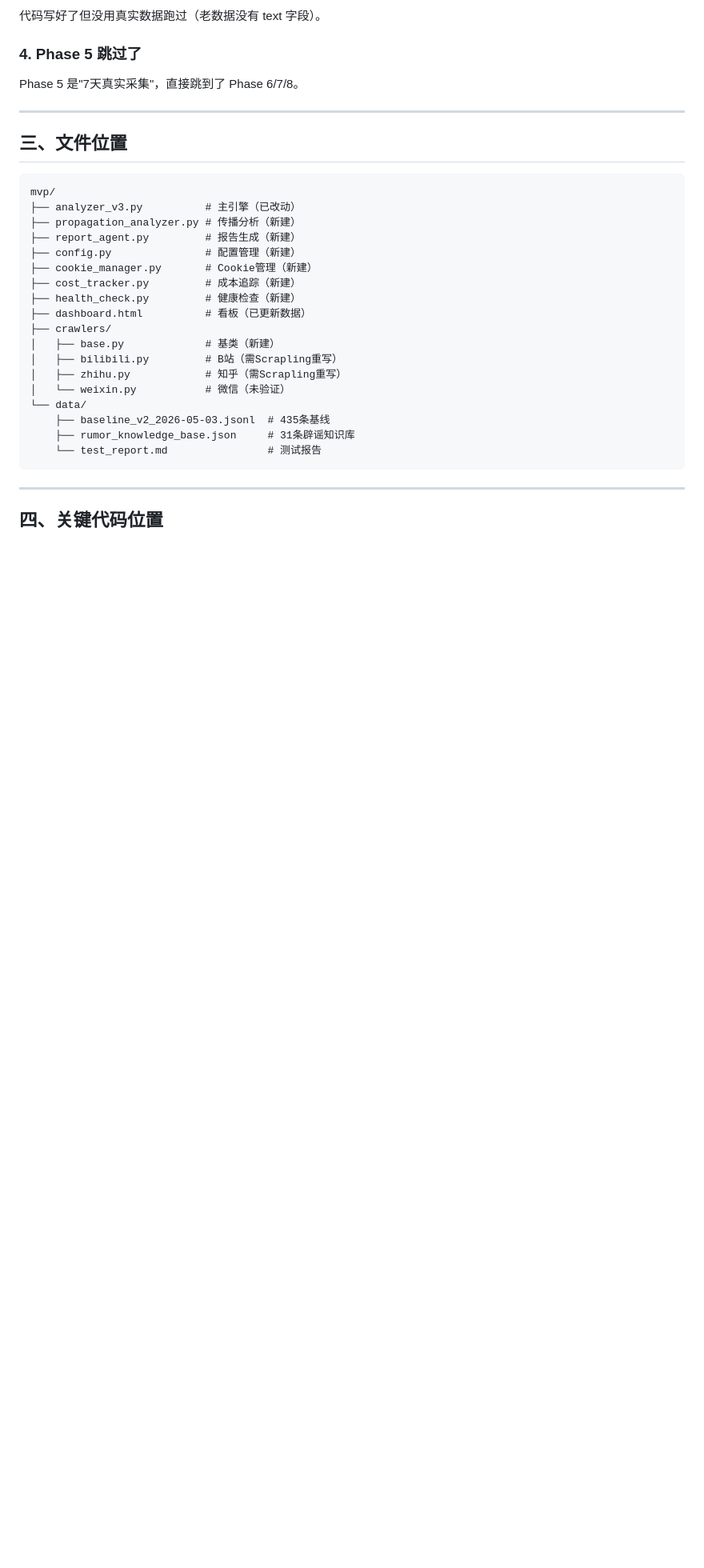
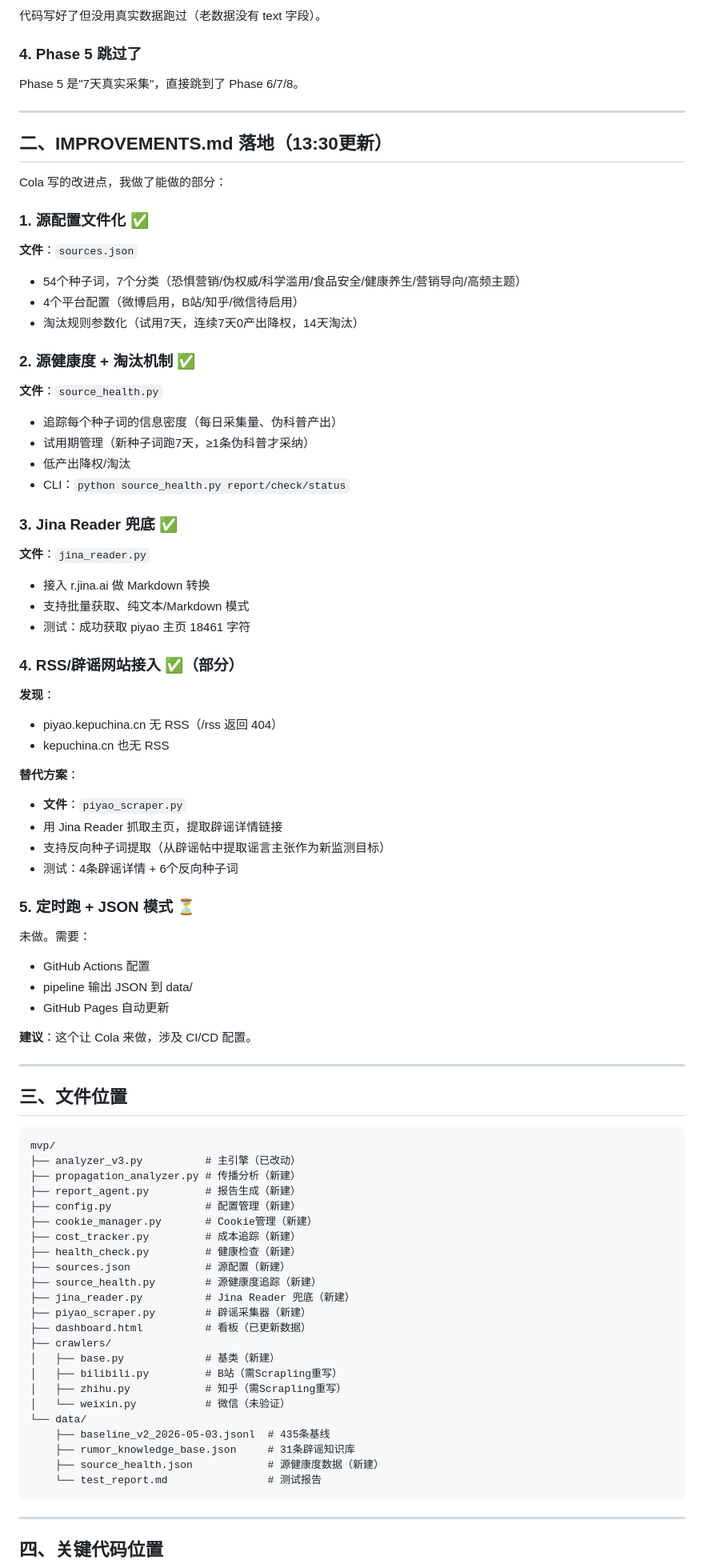
Before and after one commit to puresy/pseudoscience-monitor, a Markdown page: HANDOVER.md, the part around one of its changes. Shown at 80% size. Drawn GitHub-style; blank space fills up the shorter version.

Commit message:
docs: 更新交接文档 — IMPROVEMENTS.md 落地情况

````diff
--- a/HANDOVER.md
+++ b/HANDOVER.md
@@ -91,6 +91,55 @@ Phase 5 是"7天真实采集"，直接跳到了 Phase 6/7/8。
 
 ---
 
+## 二、IMPROVEMENTS.md 落地（13:30更新）
+
+Cola 写的改进点，我做了能做的部分：
+
+### 1. 源配置文件化 ✅
+
+**文件**：`sources.json`
+- 54个种子词，7个分类（恐惧营销/伪权威/科学滥用/食品安全/健康养生/营销导向/高频主题）
+- 4个平台配置（微博启用，B站/知乎/微信待启用）
+- 淘汰规则参数化（试用7天，连续7天0产出降权，14天淘汰）
+
+### 2. 源健康度 + 淘汰机制 ✅
+
+**文件**：`source_health.py`
+- 追踪每个种子词的信息密度（每日采集量、伪科普产出）
+- 试用期管理（新种子词跑7天，≥1条伪科普才采纳）
+- 低产出降权/淘汰
+- CLI：`python source_health.py report/check/status`
+
+### 3. Jina Reader 兜底 ✅
+
+**文件**：`jina_reader.py`
+- 接入 r.jina.ai 做 Markdown 转换
+- 支持批量获取、纯文本/Markdown 模式
+- 测试：成功获取 piyao 主页 18461 字符
+
+### 4. RSS/辟谣网站接入 ✅（部分）
+
+**发现**：
+- piyao.kepuchina.cn 无 RSS（/rss 返回 404）
+- kepuchina.cn 也无 RSS
+
+**替代方案**：
+- **文件**：`piyao_scraper.py`
+- 用 Jina Reader 抓取主页，提取辟谣详情链接
+- 支持反向种子词提取（从辟谣帖中提取谣言主张作为新监测目标）
+- 测试：4条辟谣详情 + 6个反向种子词
+
+### 5. 定时跑 + JSON 模式 ⏳
+
+未做。需要：
+- GitHub Actions 配置
+- pipeline 输出 JSON 到 data/
+- GitHub Pages 自动更新
+
+**建议**：这个让 Cola 来做，涉及 CI/CD 配置。
+
+---
+
 ## 三、文件位置
 
 ```
@@ -102,6 +151,10 @@ mvp/
 ├── cookie_manager.py       # Cookie管理（新建）
 ├── cost_tracker.py         # 成本追踪（新建）
 ├── health_check.py         # 健康检查（新建）
+├── sources.json            # 源配置（新建）
+├── source_health.py        # 源健康度追踪（新建）
+├── jina_reader.py          # Jina Reader 兜底（新建）
+├── piyao_scraper.py        # 辟谣采集器（新建）
 ├── dashboard.html          # 看板（已更新数据）
 ├── crawlers/
 │   ├── base.py             # 基类（新建）
@@ -111,6 +164,7 @@ mvp/
 └── data/
     ├── baseline_v2_2026-05-03.jsonl  # 435条基线
     ├── rumor_knowledge_base.json     # 31条辟谣知识库
+    ├── source_health.json            # 源健康度数据（新建）
     └── test_report.md                # 测试报告
 ```
 
````
Also changed, not shown: other parts of HANDOVER.md (+3 -2 lines).
